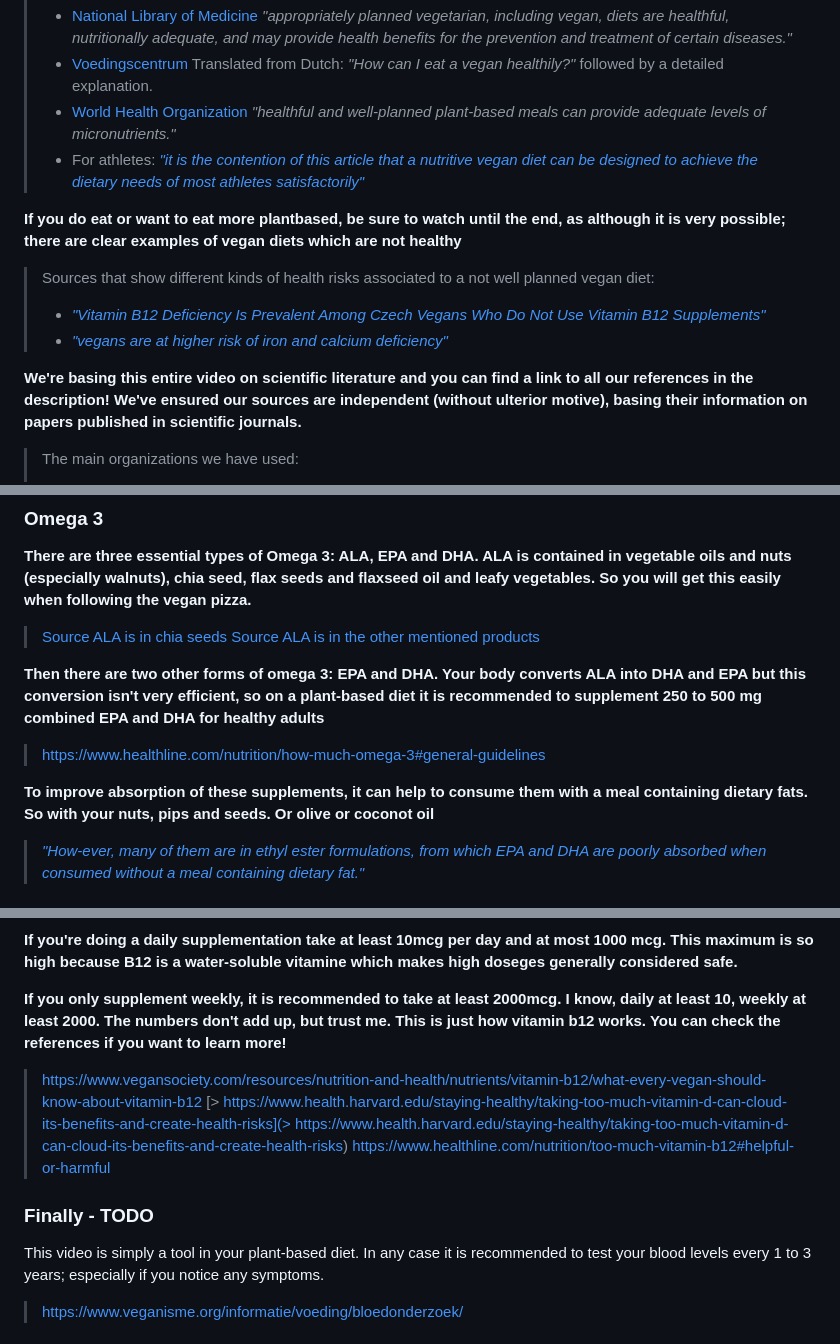
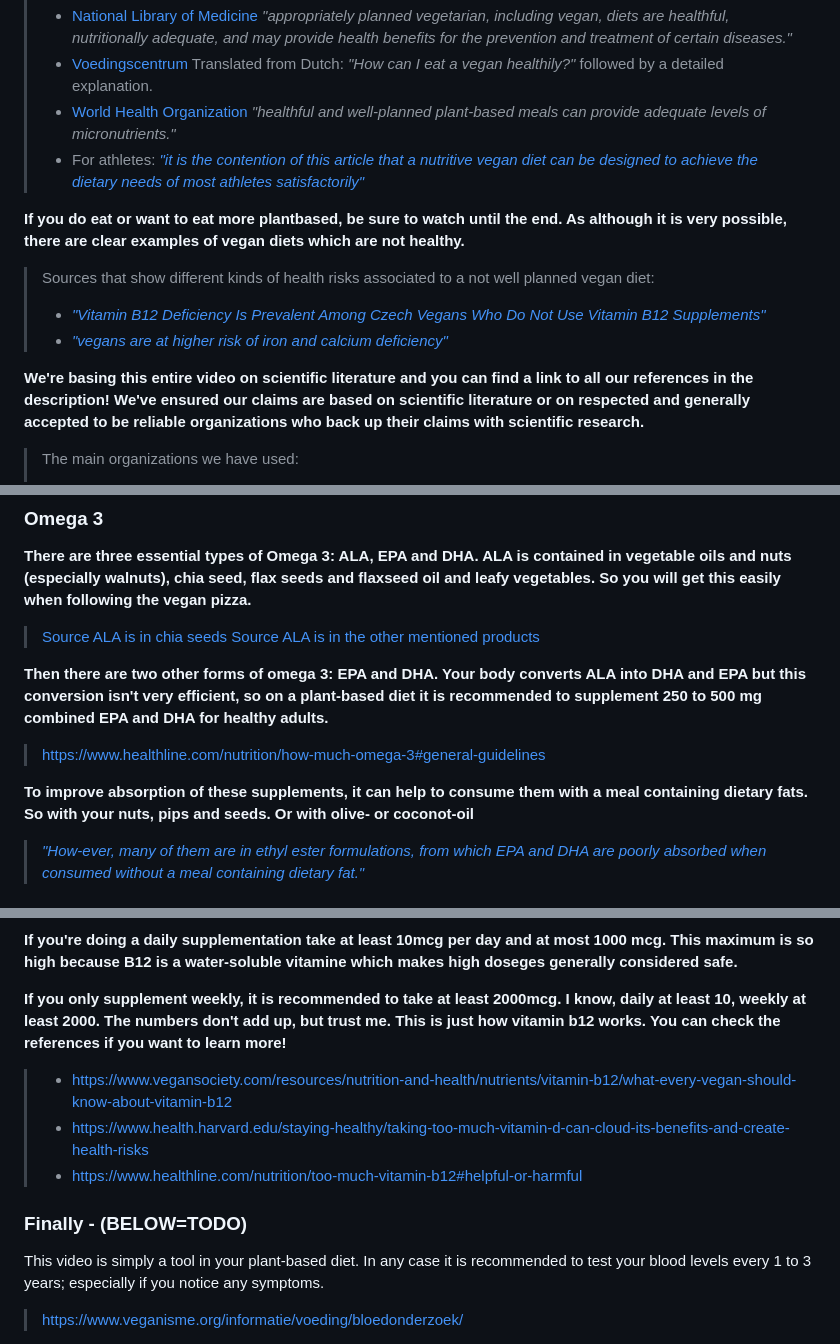
Before and after one commit to schipeltaper/veganexplainer, a Markdown page: index.md, 3 parts joined by grey strips. Drawn GitHub-style.

```diff
--- a/index.md
+++ b/index.md
@@ -14,13 +14,13 @@ Following is the script of the **"How to eat vegan healthily"** youtube video wi
 > - [World Health Organization](https://apps.who.int/iris/bitstream/handle/10665/349086/WHO-EURO-2021-4007-43766-61591-eng.pdf?sequence=1&isAllowed=y) *"healthful and well-planned plant-based meals can provide adequate levels of micronutrients."*
 > - For athletes: [*"it is the contention of this article that a nutritive vegan diet can be designed to achieve the dietary needs of most athletes satisfactorily"*](https://pubmed.ncbi.nlm.nih.gov/28924423/)
 
-**If you do eat or want to eat more plantbased, be sure to watch until the end, as although it is very possible; there are clear examples of vegan diets which are not healthy**
+**If you do eat or want to eat more plantbased, be sure to watch until the end. As although it is very possible, there are clear examples of vegan diets which are not healthy.**
 > Sources that show different kinds of health risks associated to a not well planned vegan diet:
 > - [*"Vitamin B12 Deficiency Is Prevalent Among Czech Vegans Who Do Not Use Vitamin B12 Supplements"*](https://www.mdpi.com/2072-6643/11/12/3019)
 > - [*"vegans are at higher risk of iron and calcium deficiency"*](https://europepmc.org/article/med/31617971)
 
 
-**We're basing this entire video on scientific literature and you can find a link to all our references in the description! We've ensured our sources are independent (without ulterior motive), basing their information on papers published in scientific journals.**
+**We're basing this entire video on scientific literature and you can find a link to all our references in the description! We've ensured our claims are based on scientific literature or on respected and generally accepted to be reliable organizations who back up their claims with scientific research.**
 > The main organizations we have used:
 > - [Voedinscentrum](https://www.voedingscentrum.nl/)
 > - [National Library of Medicine](https://www.nlm.nih.gov/)
@@ -142,10 +155,10 @@ Following is the script of the **"How to eat vegan healthily"** youtube video wi
 > [Source ALA is in chia seeds](https://www.vegansociety.com/resources/nutrition-and-health/nutrients/omega-3-and-omega-6-fats)
 > [Source ALA is in the other mentioned products](https://academic.oup.com/ajcn/article/100/suppl_1/443S/4576604)
 
-**Then there are two other forms of omega 3: EPA and DHA. Your body converts ALA into DHA and EPA but this conversion isn't very efficient, so on a plant-based diet it is recommended to supplement 250 to 500 mg combined EPA and DHA for healthy adults**
+**Then there are two other forms of omega 3: EPA and DHA. Your body converts ALA into DHA and EPA but this conversion isn't very efficient, so on a plant-based diet it is recommended to supplement 250 to 500 mg combined EPA and DHA for healthy adults.**
 > [https://www.healthline.com/nutrition/how-much-omega-3#general-guidelines](https://www.healthline.com/nutrition/how-much-omega-3#general-guidelines)
 
-**To improve absorption of these supplements, it can help to consume them with a meal containing dietary fats. So with your nuts, pips and seeds. Or olive or coconot oil**
+**To improve absorption of these supplements, it can help to consume them with a meal containing dietary fats. So with your nuts, pips and seeds. Or with olive- or coconot-oil**
 > [*"How-ever, many of them are in ethyl ester formulations, from which EPA and DHA are poorly absorbed when consumed without a meal containing dietary fat."*](https://sciendo.com/article/10.5604/01.3001.0014.9343)
 
 ### B12
@@ -160,12 +173,12 @@ Following is the script of the **"How to eat vegan healthily"** youtube video wi
 **This maximum is so high because B12 is a water-soluble vitamine which makes high doseges generally considered safe.**
 
 **If you only supplement weekly, it is recommended to take at least 2000mcg. I know, daily at least 10, weekly at least 2000. The numbers don't add up, but trust me. This is just how vitamin b12 works. You can check the references if you want to learn more!**
-> [https://www.vegansociety.com/resources/nutrition-and-health/nutrients/vitamin-b12/what-every-vegan-should-know-about-vitamin-b12](https://www.vegansociety.com/resources/nutrition-and-health/nutrients/vitamin-b12/what-every-vegan-should-know-about-vitamin-b12)
-> [> https://www.health.harvard.edu/staying-healthy/taking-too-much-vitamin-d-can-cloud-its-benefits-and-create-health-risks](> https://www.health.harvard.edu/staying-healthy/taking-too-much-vitamin-d-can-cloud-its-benefits-and-create-health-risks)
-> [https://www.healthline.com/nutrition/too-much-vitamin-b12#helpful-or-harmful](https://www.healthline.com/nutrition/too-much-vitamin-b12#helpful-or-harmful)
+>   - [https://www.vegansociety.com/resources/nutrition-and-health/nutrients/vitamin-b12/what-every-vegan-should-know-about-vitamin-b12](https://www.vegansociety.com/resources/nutrition-and-health/nutrients/vitamin-b12/what-every-vegan-should-know-about-vitamin-b12)
+>   - [https://www.health.harvard.edu/staying-healthy/taking-too-much-vitamin-d-can-cloud-its-benefits-and-create-health-risks](https://www.health.harvard.edu/staying-healthy/taking-too-much-vitamin-d-can-cloud-its-benefits-and-create-health-risks)
+>   - [https://www.healthline.com/nutrition/too-much-vitamin-b12#helpful-or-harmful](https://www.healthline.com/nutrition/too-much-vitamin-b12#helpful-or-harmful)
 
 
-### Finally - TODO
+### Finally - (BELOW=TODO)
 This video is simply a tool in your plant-based diet. In any case it is recommended to test your blood levels every 1 to 3 years; especially if you notice any symptoms.
 > https://www.veganisme.org/informatie/voeding/bloedonderzoek/
 
```
Also changed, not shown: other parts of index.md (+30 -17 lines).
